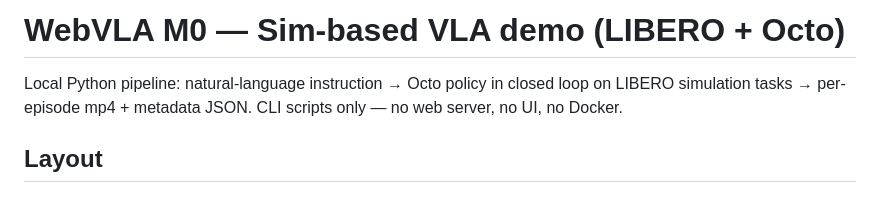
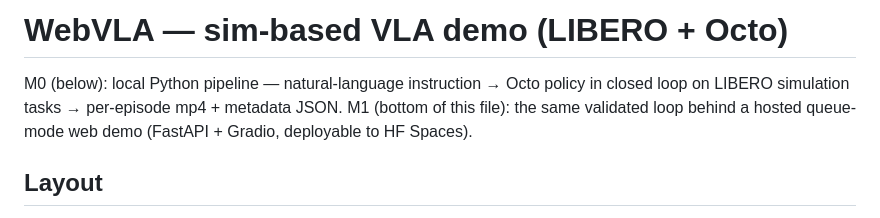
Before and after one commit to sng516157-web/WebVLA, a Markdown page: README.md, the part around one of its changes. GitHub-like rendering.

Commit message:
README: M1 section (architecture, deploy, limitations); retitle for M0+M1

```diff
--- a/README.md
+++ b/README.md
@@ -1,8 +1,9 @@
-# WebVLA M0 — Sim-based VLA demo (LIBERO + Octo)
+# WebVLA — sim-based VLA demo (LIBERO + Octo)
 
-Local Python pipeline: natural-language instruction → Octo policy in closed loop
-on LIBERO simulation tasks → per-episode mp4 + metadata JSON. CLI scripts only —
-no web server, no UI, no Docker.
+M0 (below): local Python pipeline — natural-language instruction → Octo policy
+in closed loop on LIBERO simulation tasks → per-episode mp4 + metadata JSON.
+M1 (bottom of this file): the same validated loop behind a hosted queue-mode
+web demo (FastAPI + Gradio, deployable to HF Spaces).
 
 ## Layout
 
```
Also changed, not shown: other parts of README.md (+89 -0 lines).
